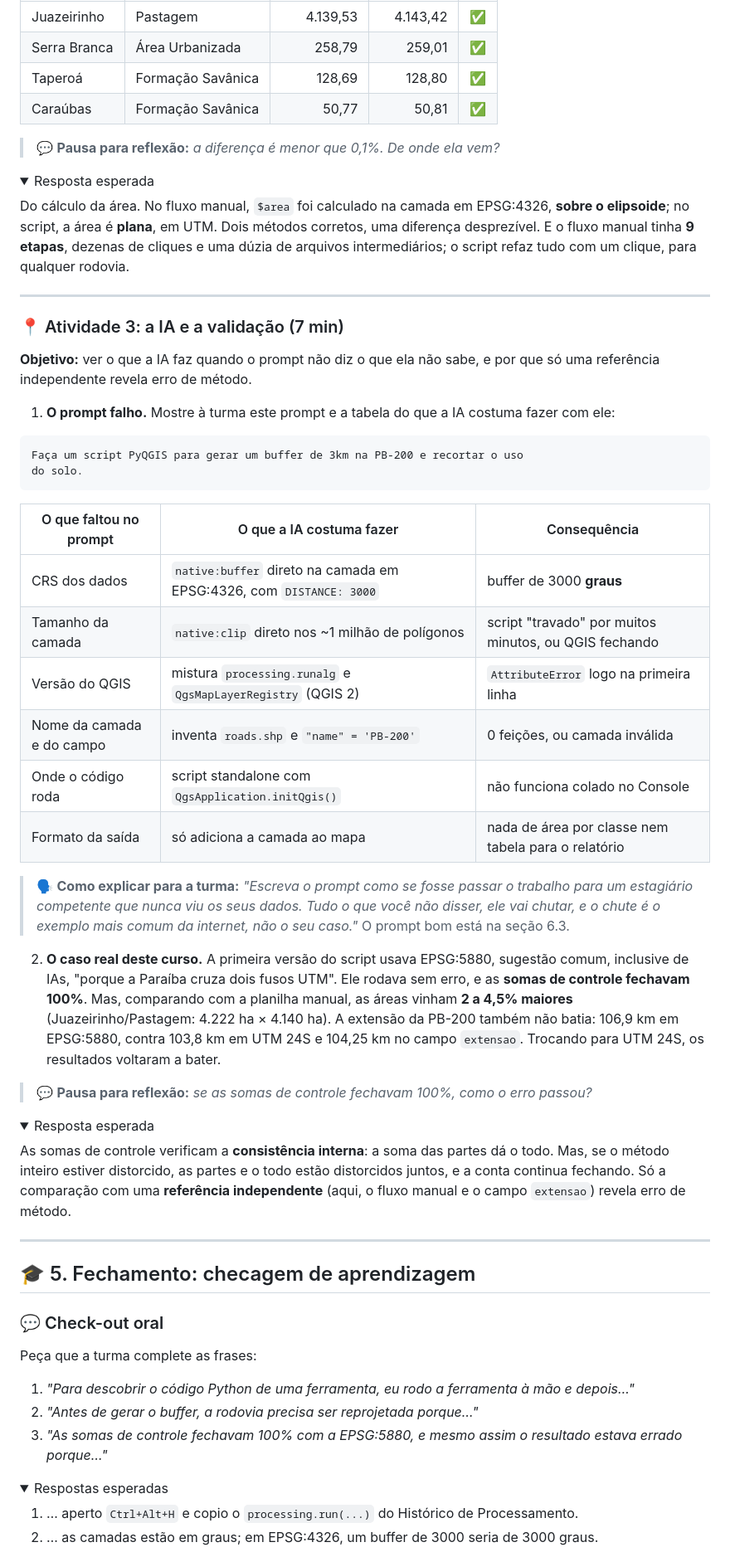
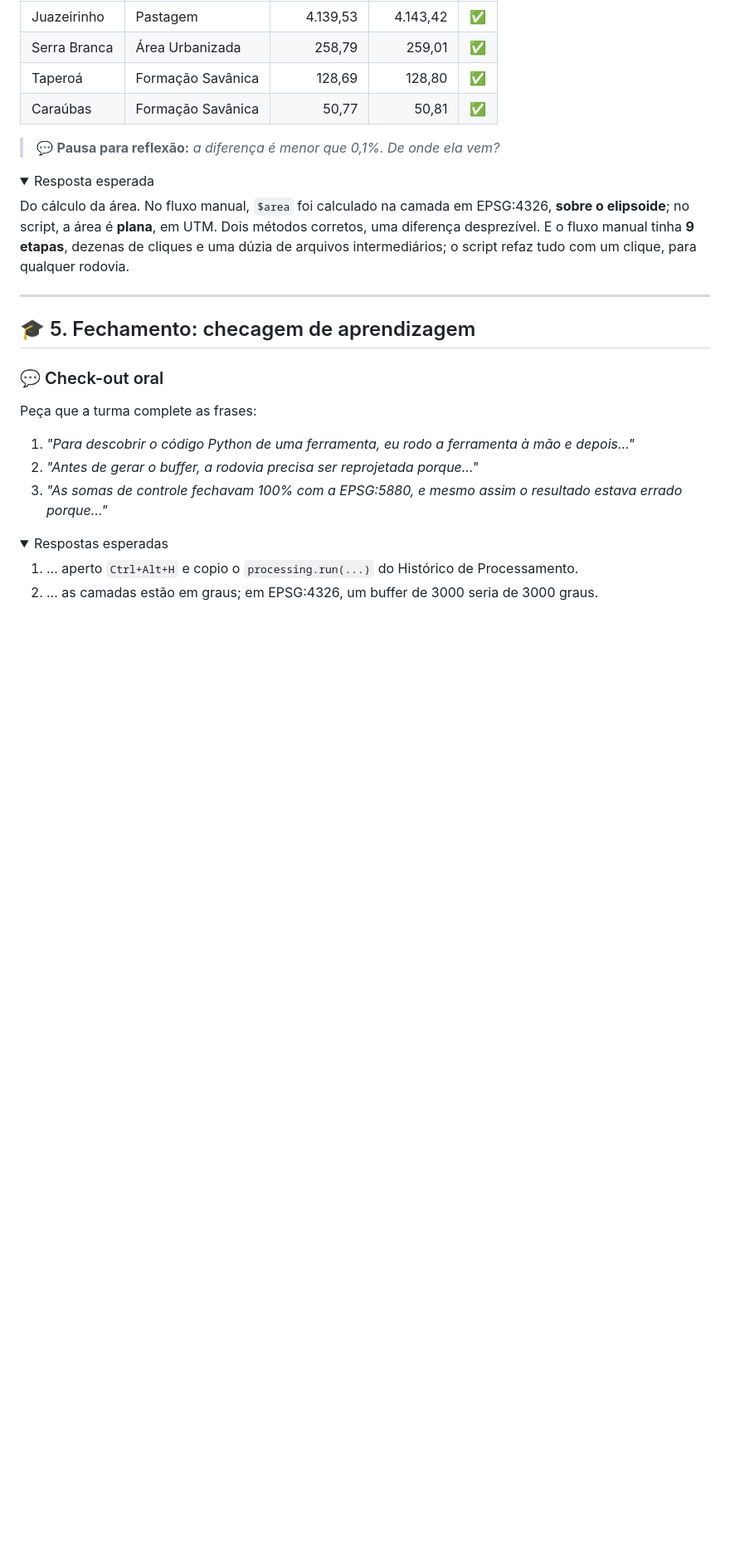
Before and after one commit to marcellobenigno/automatizando-qgis-python-ia, a Markdown page: modulos/pb200/pb200.md, the part around the change. Shown at 83% size. Drawn GitHub-style; folded sections open; blank space fills up the shorter version.

Commit message:
Remove AI validation activity section from pb200.md
Removed section on AI validation and prompt failures from the PB-200 documentation.

````diff
--- a/modulos/pb200/pb200.md
+++ b/modulos/pb200/pb200.md
@@ -150,41 +150,6 @@ Do cálculo da área. No fluxo manual, `$area` foi calculado na camada em EPSG:4
 
 </details>
 
----
-
-### 📍 Atividade 3: a IA e a validação (7 min)
-
-**Objetivo:** ver o que a IA faz quando o prompt não diz o que ela não sabe, e por que só uma referência independente revela erro de método.
-
-1. **O prompt falho.** Mostre à turma este prompt e a tabela do que a IA costuma fazer com ele:
-
-```text
-Faça um script PyQGIS para gerar um buffer de 3km na PB-200 e recortar o uso
-do solo.
-```
-
-| O que faltou no prompt | O que a IA costuma fazer | Consequência |
-| --- | --- | --- |
-| CRS dos dados | `native:buffer` direto na camada em EPSG:4326, com `DISTANCE: 3000` | buffer de 3000 **graus** |
-| Tamanho da camada | `native:clip` direto nos ~1 milhão de polígonos | script "travado" por muitos minutos, ou QGIS fechando |
-| Versão do QGIS | mistura `processing.runalg` e `QgsMapLayerRegistry` (QGIS 2) | `AttributeError` logo na primeira linha |
-| Nome da camada e do campo | inventa `roads.shp` e `"name" = 'PB-200'` | 0 feições, ou camada inválida |
-| Onde o código roda | script standalone com `QgsApplication.initQgis()` | não funciona colado no Console |
-| Formato da saída | só adiciona a camada ao mapa | nada de área por classe nem tabela para o relatório |
-
-> 🗣️ **Como explicar para a turma:**
-> *"Escreva o prompt como se fosse passar o trabalho para um estagiário competente que nunca viu os seus dados. Tudo o que você não disser, ele vai chutar, e o chute é o exemplo mais comum da internet, não o seu caso."* O prompt bom está na seção 6.3.
-
-2. **O caso real deste curso.** A primeira versão do script usava EPSG:5880, sugestão comum, inclusive de IAs, "porque a Paraíba cruza dois fusos UTM". Ele rodava sem erro, e as **somas de controle fechavam 100%**. Mas, comparando com a planilha manual, as áreas vinham **2 a 4,5% maiores** (Juazeirinho/Pastagem: 4.222 ha × 4.140 ha). A extensão da PB-200 também não batia: 106,9 km em EPSG:5880, contra 103,8 km em UTM 24S e 104,25 km no campo `extensao`. Trocando para UTM 24S, os resultados voltaram a bater.
-
-> 💬 **Pausa para reflexão:** *se as somas de controle fechavam 100%, como o erro passou?*
-
-<details>
-<summary>Resposta esperada</summary>
-
-As somas de controle verificam a **consistência interna**: a soma das partes dá o todo. Mas, se o método inteiro estiver distorcido, as partes e o todo estão distorcidos juntos, e a conta continua fechando. Só a comparação com uma **referência independente** (aqui, o fluxo manual e o campo `extensao`) revela erro de método.
-
-</details>
 
 ---
 
````
